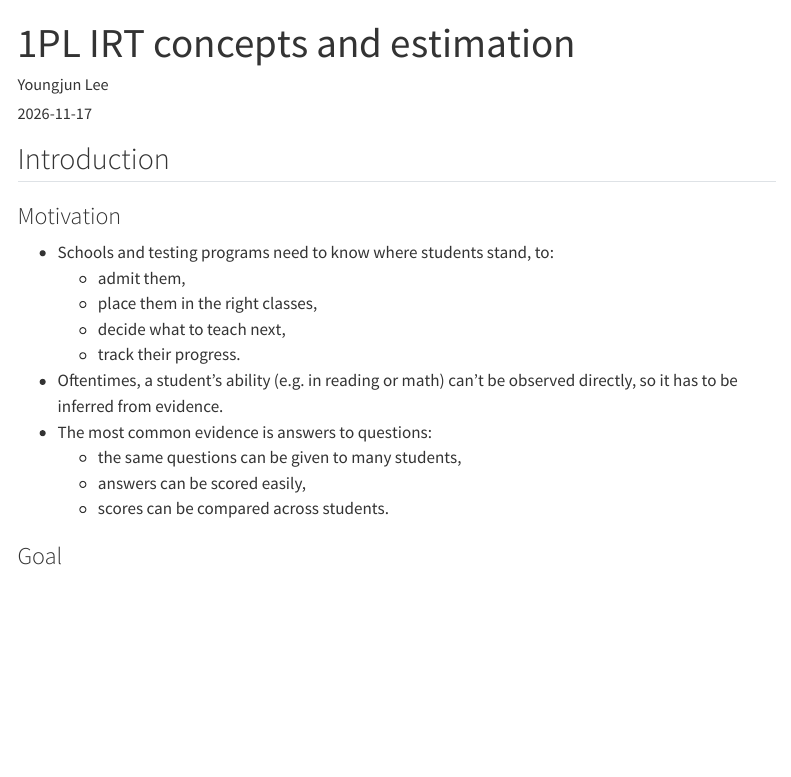
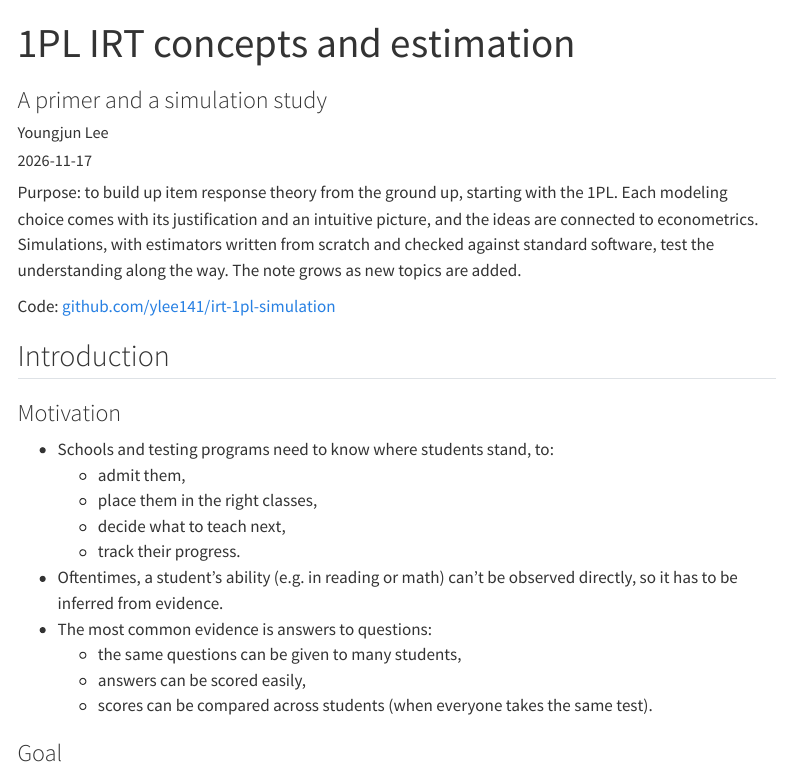
Before and after one commit to ylee141/irt-1pl-simulation, a Quarto document (report/1pl-report.qmd): the page in a window 1100 px wide, from its top. Rendered offline with R 4.5, knitr and Pandoc in place of Quarto, with nearby package versions; some code elsewhere in the file could not run offline; menus at the side of the page are left out.

Commit message:
Add subtitle, purpose, and code links; smooth the opening transition

```diff
--- a/report/1pl-report.qmd
+++ b/report/1pl-report.qmd
@@ -1,5 +1,6 @@
 ---
 title: "1PL IRT concepts and estimation"
+subtitle: "A primer and a simulation study"
 author: "Youngjun Lee"
 date: 2026-11-17
 format:
@@ -7,6 +8,10 @@ format:
     toc: true
     toc-depth: 3
 ---
+
+Purpose: to build up item response theory from the ground up, starting with the 1PL. Each modeling choice comes with its justification and an intuitive picture, and the ideas are connected to econometrics. Simulations, with estimators written from scratch and checked against standard software, test the understanding along the way. The note grows as new topics are added.
+
+Code: [github.com/ylee141/irt-1pl-simulation](https://github.com/ylee141/irt-1pl-simulation)
 
 ## Introduction
 
@@ -21,7 +26,7 @@ format:
 - The most common evidence is answers to questions:
   - the same questions can be given to many students,
   - answers can be scored easily,
-  - scores can be compared across students.
+  - scores can be compared across students (when everyone takes the same test).
 
 ### Goal
 
```
Also changed, not shown: report/1pl-report.qmd (3 more changed lines).
